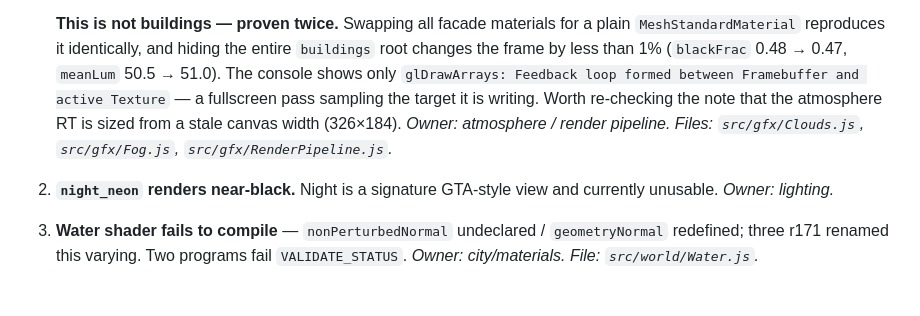
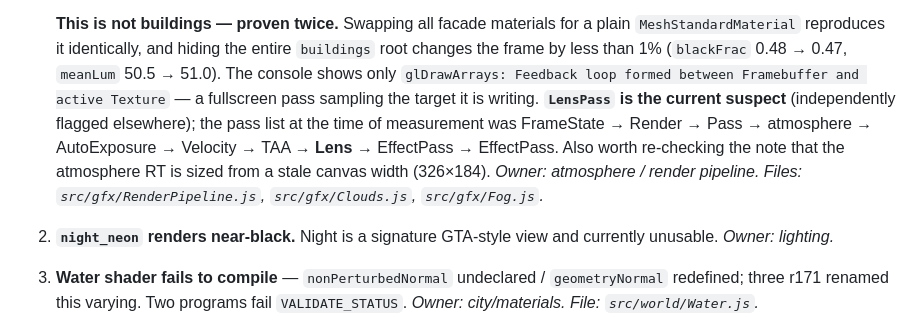
Before and after one commit to EugeneYip/Boston, a Markdown page: docs/CURRENT_STATE.md, the part around the change. Rendered like a GitHub page; blank space fills up the shorter version.

Commit message:
docs: name LensPass as the suspect for the low-camera feedback loop
Co-Authored-By: Claude Opus 5 <noreply@anthropic.com>

```diff
--- a/docs/CURRENT_STATE.md
+++ b/docs/CURRENT_STATE.md
@@ -71,10 +71,13 @@ Last verified: 2026-08-27, commit `06f93d3`.
    `MeshStandardMaterial` reproduces it identically, and hiding the entire `buildings` root
    changes the frame by less than 1% (`blackFrac` 0.48 → 0.47, `meanLum` 50.5 → 51.0).
    The console shows only `glDrawArrays: Feedback loop formed between Framebuffer and
-   active Texture` — a fullscreen pass sampling the target it is writing. Worth re-checking
-   the note that the atmosphere RT is sized from a stale canvas width (326×184).
-   *Owner: atmosphere / render pipeline. Files: `src/gfx/Clouds.js`, `src/gfx/Fog.js`,
-   `src/gfx/RenderPipeline.js`.*
+   active Texture` — a fullscreen pass sampling the target it is writing. **`LensPass` is
+   the current suspect** (independently flagged elsewhere); the pass list at the time of
+   measurement was FrameState → Render → Pass → atmosphere → AutoExposure → Velocity → TAA
+   → **Lens** → EffectPass → EffectPass. Also worth re-checking the note that the
+   atmosphere RT is sized from a stale canvas width (326×184).
+   *Owner: atmosphere / render pipeline. Files: `src/gfx/RenderPipeline.js`,
+   `src/gfx/Clouds.js`, `src/gfx/Fog.js`.*
 2. **`night_neon` renders near-black.** Night is a signature GTA-style view and currently
    unusable. *Owner: lighting.*
 3. **Water shader fails to compile** — `nonPerturbedNormal` undeclared / `geometryNormal`
```
